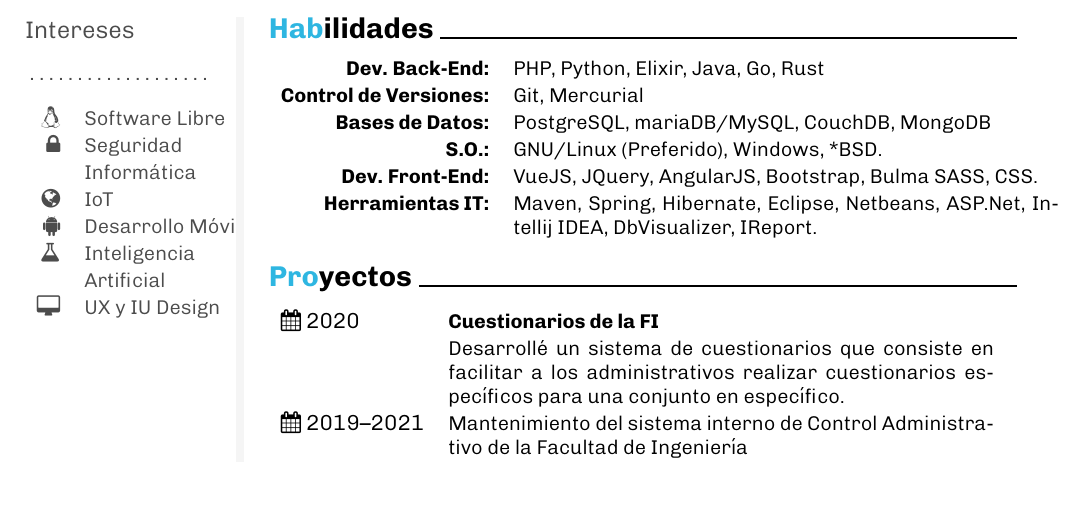
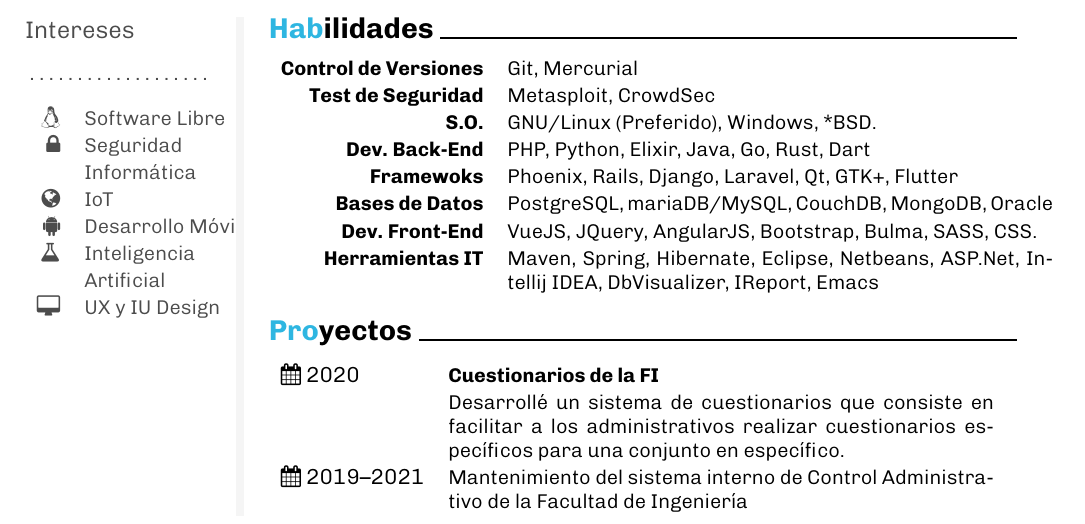
Before and after one commit to tysyak/CV, a LaTeX document (main.tex): part of page 2 of 2, cut so that both start at the same text. Compiled offline with pdfLaTeX.

Commit message:
Actualizado

```diff
--- a/main.tex
+++ b/main.tex
@@ -122,12 +122,14 @@
 
 \fancysection{cvcolour}{Hab}{ilidades}
 \begin{tabular}{>{\small\bfseries}r >{\small}p{\paracolwidth}}
-  Dev. Back-End: & PHP, Python, Elixir, Java, Go, Rust \\
-  Control de Versiones: & Git, Mercurial \\
-  Bases de Datos: & PostgreSQL, mariaDB/MySQL, CouchDB, MongoDB \\
-  S.O.: & GNU/Linux (Preferido), Windows, *BSD.\\
-  Dev. Front-End: & VueJS, JQuery, AngularJS, Bootstrap, Bulma SASS, CSS.\\
-  Herramientas IT: & Maven, Spring, Hibernate, Eclipse, Netbeans, ASP.Net, Intellij IDEA, DbVisualizer, IReport.
+  Control de Versiones & Git, Mercurial \\
+  Test de Seguridad & Metasploit, CrowdSec\\
+  S.O. & GNU/Linux (Preferido), Windows, *BSD.\\
+  Dev. Back-End & PHP, Python, Elixir, Java, Go, Rust, Dart \\
+  Framewoks & Phoenix, Rails, Django, Laravel, Qt, GTK+, Flutter\\
+  Bases de Datos & PostgreSQL, mariaDB/MySQL, CouchDB, MongoDB, Oracle \\
+  Dev. Front-End & VueJS, JQuery, AngularJS, Bootstrap, Bulma, SASS, CSS.\\
+  Herramientas IT & Maven, Spring, Hibernate, Eclipse, Netbeans, ASP.Net, Intellij IDEA, DbVisualizer, IReport, Emacs
 \end{tabular}
 
 \fancysection{cvcolour}{Pro}{yectos}
```
